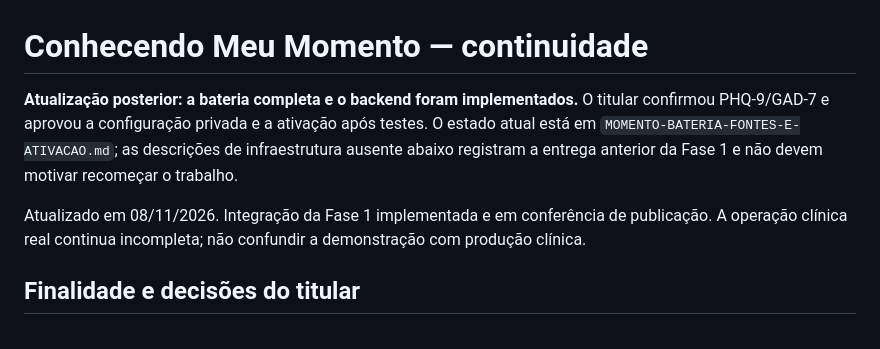
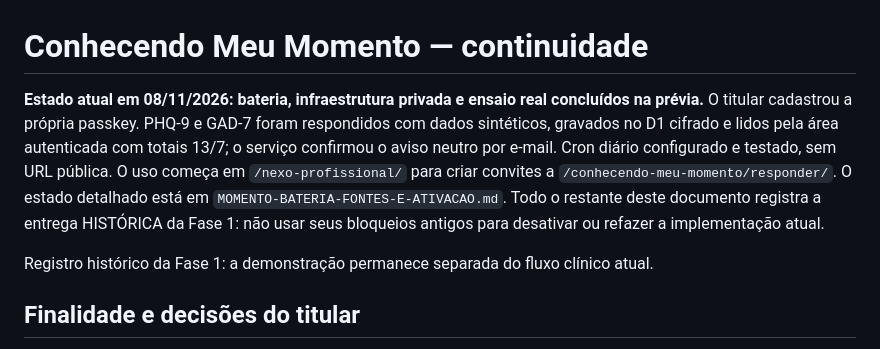
Before and after one commit to nexoneuropro-bot/nexo-inteligencia-clinica, a Markdown page: docs/CONTINUIDADE-CONHECENDO-MEU-MOMENTO.md, the part around the change. Drawn GitHub-style.

```diff
--- a/docs/CONTINUIDADE-CONHECENDO-MEU-MOMENTO.md
+++ b/docs/CONTINUIDADE-CONHECENDO-MEU-MOMENTO.md
@@ -1,8 +1,8 @@
 # Conhecendo Meu Momento — continuidade
 
-**Atualização posterior: a bateria completa e o backend foram implementados.** O titular confirmou PHQ-9/GAD-7 e aprovou a configuração privada e a ativação após testes. O estado atual está em `MOMENTO-BATERIA-FONTES-E-ATIVACAO.md`; as descrições de infraestrutura ausente abaixo registram a entrega anterior da Fase 1 e não devem motivar recomeçar o trabalho.
+**Estado atual em 08/11/2026: bateria, infraestrutura privada e ensaio real concluídos na prévia.** O titular cadastrou a própria passkey. PHQ-9 e GAD-7 foram respondidos com dados sintéticos, gravados no D1 cifrado e lidos pela área autenticada com totais 13/7; o serviço confirmou o aviso neutro por e-mail. Cron diário configurado e testado, sem URL pública. O uso começa em `/nexo-profissional/` para criar convites a `/conhecendo-meu-momento/responder/`. O estado detalhado está em `MOMENTO-BATERIA-FONTES-E-ATIVACAO.md`. Todo o restante deste documento registra a entrega HISTÓRICA da Fase 1: não usar seus bloqueios antigos para desativar ou refazer a implementação atual.
 
-Atualizado em 08/11/2026. Integração da Fase 1 implementada e em conferência de publicação. A operação clínica real continua incompleta; não confundir a demonstração com produção clínica.
+Registro histórico da Fase 1: a demonstração permanece separada do fluxo clínico atual.
 
 ## Finalidade e decisões do titular
 
```
Also changed, not shown: docs/MOMENTO-BATERIA-FONTES-E-ATIVACAO.md (+13 -1 lines).
